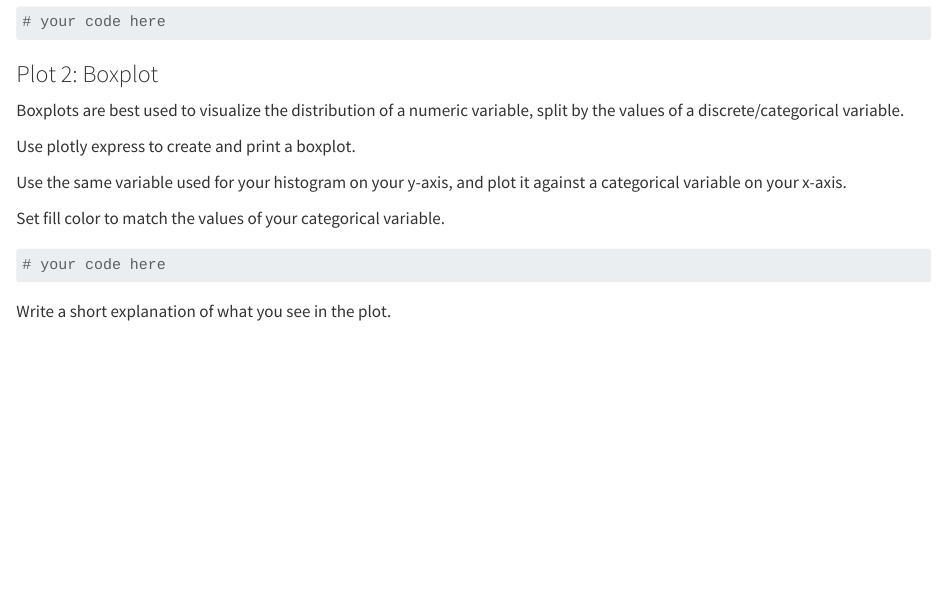
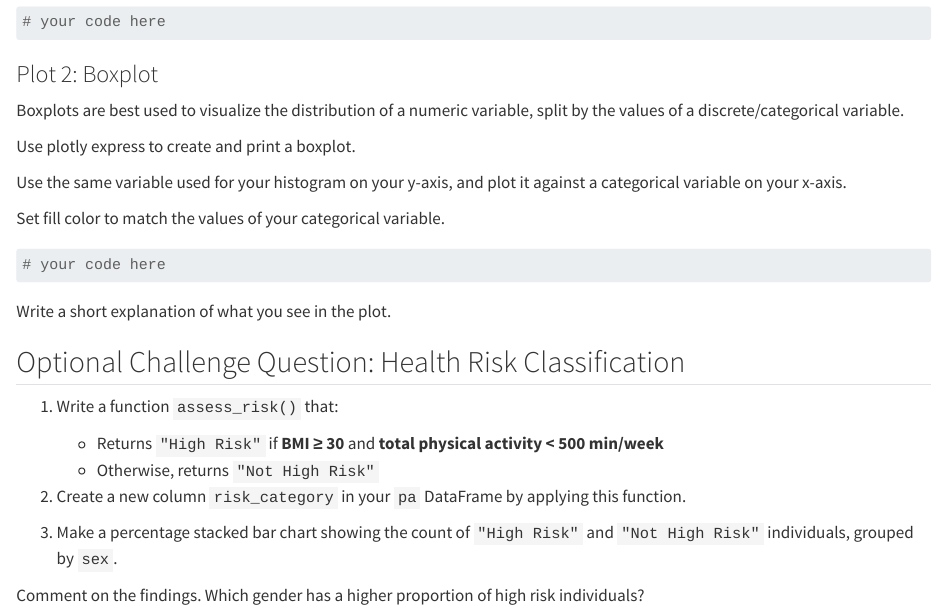
Before and after one commit to the-graph-courses/pbb_2025_q1_materials, a Quarto document (week_06_workshop/week_06_workshop_instructions.qmd): the page in a window 1100 px wide, from 3340 px down. Rendered offline with R 4.5, knitr and Pandoc in place of Quarto, with nearby package versions; some code elsewhere in the file could not run offline.

Commit message:
add challenge

````diff
--- a/week_06_workshop/week_06_workshop_instructions.qmd
+++ b/week_06_workshop/week_06_workshop_instructions.qmd
@@ -174,3 +174,15 @@ Set fill color to match the values of your categorical variable.
 ```
 
 Write a short explanation of what you see in the plot.
+
+## Optional Challenge Question: Health Risk Classification
+
+1. Write a function `assess_risk()` that:
+   - Returns `"High Risk"` if **BMI ≥ 30** and **total physical activity < 500 min/week**
+   - Otherwise, returns `"Not High Risk"`
+
+2. Create a new column `risk_category` in your `pa` DataFrame by applying this function.
+
+3. Make a percentage stacked bar chart showing the count of `"High Risk"` and `"Not High Risk"` individuals, grouped by `sex`.
+
+Comment on the findings. Which gender has a higher proportion of high risk individuals?
````
